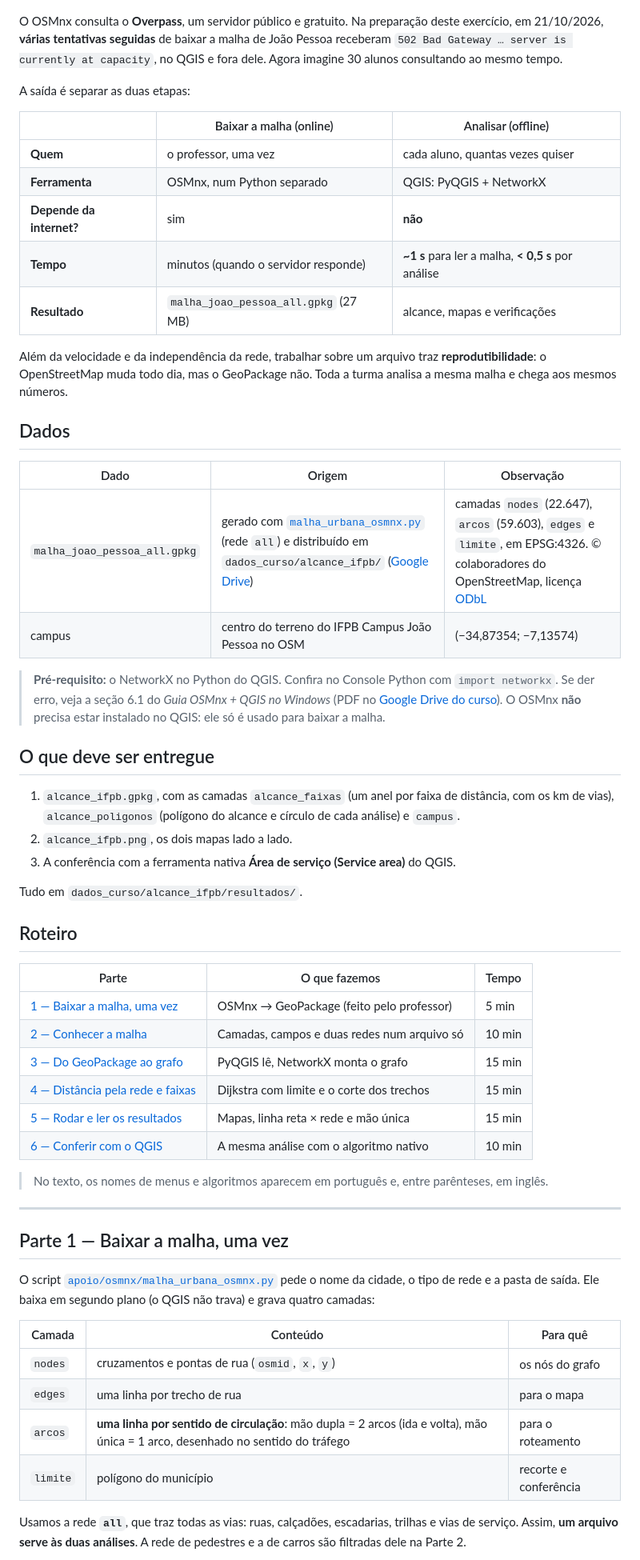
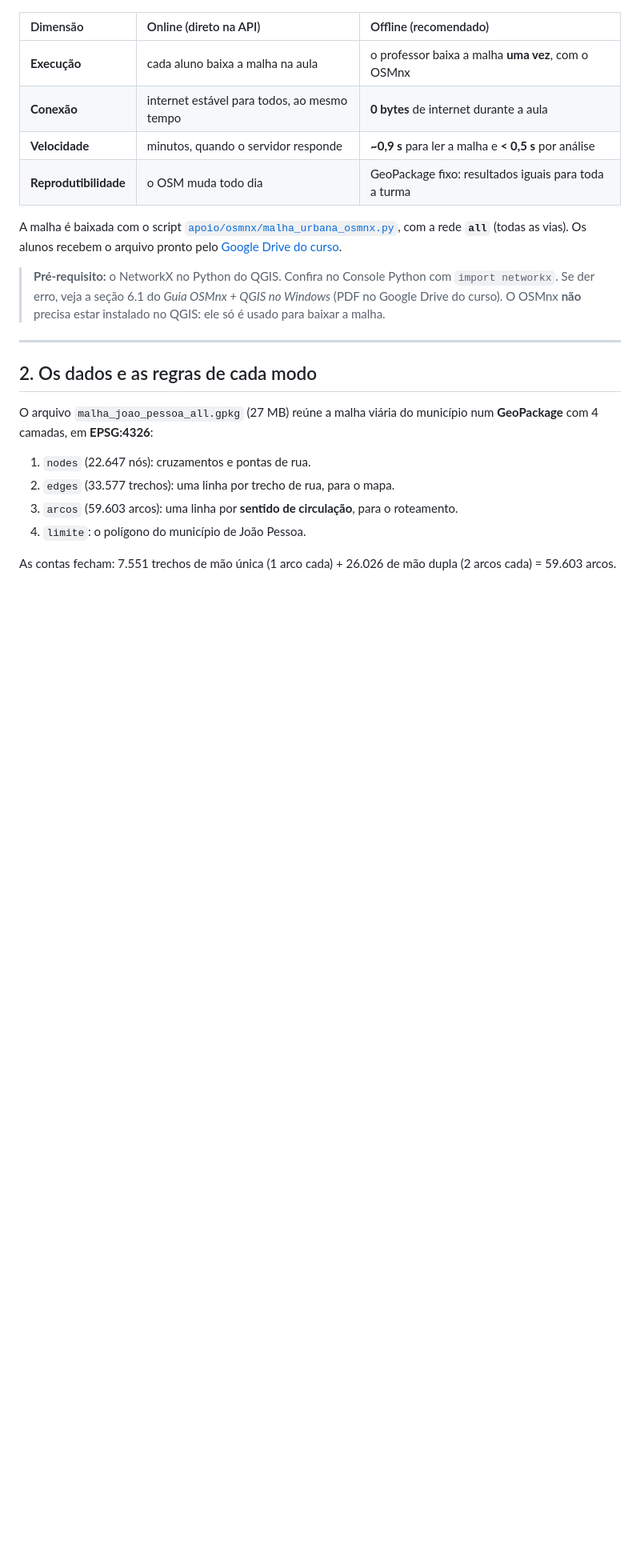
Before and after one commit to marcellobenigno/automatizando-qgis-python-ia, a Markdown page: modulos/alcance_ifpb/README.md, the part around one of its changes. Shown at 80% size. Rendered like a GitHub page; blank space fills up the shorter version.

Commit message:
Revisa o roteiro do exercício de alcance a partir do IFPB
Co-Authored-By: Claude Opus 5.5 <noreply@anthropic.com>

```diff
--- a/modulos/alcance_ifpb/README.md
+++ b/modulos/alcance_ifpb/README.md
@@ -18,62 +94,27 @@ Para responder, precisamos de uma **rede**: nós (cruzamentos) e arcos (trechos
 
 ![Online × offline](../../imgs/alcance_ifpb/2-online-offline.png)
 
-O OSMnx consulta o **Overpass**, um servidor público e gratuito. Na preparação deste exercício, em 21/10/2026, **várias tentativas seguidas** de baixar a malha de João Pessoa receberam `502 Bad Gateway … server is currently at capacity`, no QGIS e fora dele. Agora imagine 30 alunos consultando ao mesmo tempo.
+| Dimensão | Online (direto na API) | Offline (recomendado) |
+| :--- | :--- | :--- |
+| **Execução** | cada aluno baixa a malha na aula | o professor baixa a malha **uma vez**, com o OSMnx |
+| **Conexão** | internet estável para todos, ao mesmo tempo | **0 bytes** de internet durante a aula |
+| **Velocidade** | minutos, quando o servidor responde | **~0,9 s** para ler a malha e **< 0,5 s** por análise |
+| **Reprodutibilidade** | o OSM muda todo dia | GeoPackage fixo: resultados iguais para toda a turma |
 
-A saída é separar as duas etapas:
+A malha é baixada com o script [`apoio/osmnx/malha_urbana_osmnx.py`](../../apoio/osmnx/malha_urbana_osmnx.py), com a rede **`all`** (todas as vias). Os alunos recebem o arquivo pronto pelo [Google Drive do curso](../../dados_curso/README.md).
 
-| | Baixar a malha (online) | Analisar (offline) |
-| --- | --- | --- |
-| **Quem** | o professor, uma vez | cada aluno, quantas vezes quiser |
-| **Ferramenta** | OSMnx, num Python separado | QGIS: PyQGIS + NetworkX |
-| **Depende da internet?** | sim | **não** |
-| **Tempo** | minutos (quando o servidor responde) | **~1 s** para ler a malha, **< 0,5 s** por análise |
-| **Resultado** | `malha_joao_pessoa_all.gpkg` (27 MB) | alcance, mapas e verificações |
-
-Além da velocidade e da independência da rede, trabalhar sobre um arquivo traz **reprodutibilidade**: o OpenStreetMap muda todo dia, mas o GeoPackage não. Toda a turma analisa a mesma malha e chega aos mesmos números.
-
-## Dados
-
-| Dado | Origem | Observação |
-| --- | --- | --- |
-| `malha_joao_pessoa_all.gpkg` | gerado com [`malha_urbana_osmnx.py`](../../apoio/osmnx/malha_urbana_osmnx.py) (rede `all`) e distribuído em `dados_curso/alcance_ifpb/` ([Google Drive](../../dados_curso/README.md)) | camadas `nodes` (22.647), `arcos` (59.603), `edges` e `limite`, em EPSG:4326. © colaboradores do OpenStreetMap, licença [ODbL](https://www.openstreetmap.org/copyright) |
-| campus | centro do terreno do IFPB Campus João Pessoa no OSM | (−34,87354; −7,13574) |
-
-> **Pré-requisito:** o NetworkX no Python do QGIS. Confira no Console Python com `import networkx`. Se der erro, veja a seção 6.1 do *Guia OSMnx + QGIS no Windows* (PDF no [Google Drive do curso](../../dados_curso/README.md)). O OSMnx **não** precisa estar instalado no QGIS: ele só é usado para baixar a malha.
-
-## O que deve ser entregue
-
-1. `alcance_ifpb.gpkg`, com as camadas `alcance_faixas` (um anel por faixa de distância, com os km de vias), `alcance_poligonos` (polígono do alcance e círculo de cada análise) e `campus`.
-2. `alcance_ifpb.png`, os dois mapas lado a lado.
-3. A conferência com a ferramenta nativa **Área de serviço (Service area)** do QGIS.
-
-Tudo em `dados_curso/alcance_ifpb/resultados/`.
-
-## Roteiro
-
-| Parte | O que fazemos | Tempo |
-| --- | --- | --- |
-| [1 — Baixar a malha, uma vez](#parte-1--baixar-a-malha-uma-vez) | OSMnx → GeoPackage (feito pelo professor) | 5 min |
-| [2 — Conhecer a malha](#parte-2--conhecer-a-malha) | Camadas, campos e duas redes num arquivo só | 10 min |
-| [3 — Do GeoPackage ao grafo](#parte-3--do-geopackage-ao-grafo) | PyQGIS lê, NetworkX monta o grafo | 15 min |
-| [4 — Distância pela rede e faixas](#parte-4--distância-pela-rede-e-faixas) | Dijkstra com limite e o corte dos trechos | 15 min |
-| [5 — Rodar e ler os resultados](#parte-5--rodar-e-ler-os-resultados) | Mapas, linha reta × rede e mão única | 15 min |
-| [6 — Conferir com o QGIS](#parte-6--conferir-com-a-área-de-serviço-do-qgis) | A mesma análise com o algoritmo nativo | 10 min |
-
-> No texto, os nomes de menus e algoritmos aparecem em português e, entre parênteses, em inglês.
+> **Pré-requisito:** o NetworkX no Python do QGIS. Confira no Console Python com `import networkx`. Se der erro, veja a seção 6.1 do *Guia OSMnx + QGIS no Windows* (PDF no Google Drive do curso). O OSMnx **não** precisa estar instalado no QGIS: ele só é usado para baixar a malha.
 
 ---
 
-## Parte 1 — Baixar a malha, uma vez
+## 2. Os dados e as regras de cada modo
 
-O script [`apoio/osmnx/malha_urbana_osmnx.py`](../../apoio/osmnx/malha_urbana_osmnx.py) pede o nome da cidade, o tipo de rede e a pasta de saída. Ele baixa em segundo plano (o QGIS não trava) e grava quatro camadas:
+O arquivo `malha_joao_pessoa_all.gpkg` (27 MB) reúne a malha viária do município num **GeoPackage** com 4 camadas, em **EPSG:4326**:
 
-| Camada | Conteúdo | Para quê |
-| --- | --- | --- |
-| `nodes` | cruzamentos e pontas de rua (`osmid`, `x`, `y`) | os nós do grafo |
-| `edges` | uma linha por trecho de rua | para o mapa |
-| `arcos` | **uma linha por sentido de circulação**: mão dupla = 2 arcos (ida e volta), mão única = 1 arco, desenhado no sentido do tráfego | para o roteamento |
-| `limite` | polígono do município | recorte e conferência |
+1. `nodes` (22.647 nós): cruzamentos e pontas de rua.
+2. `edges` (33.577 trechos): uma linha por trecho de rua, para o mapa.
+3. `arcos` (59.603 arcos): uma linha por **sentido de circulação**, para o roteamento.
+4. `limite`: o polígono do município de João Pessoa.
 
-Usamos a rede **`all`**, que traz todas as vias: ruas, calçadões, escadarias, trilhas e vias de serviço. Assim, **um arquivo serve às duas análises**. A rede de pedestres e a de carros são filtradas dele na Parte 2.
+As contas fecham: 7.551 trechos de mão única (1 arco cada) + 26.026 de mão dupla (2 arcos cada) = 59.603 arcos.
 
```
Also changed, not shown: other parts of modulos/alcance_ifpb/README.md (+237 -157 lines).
